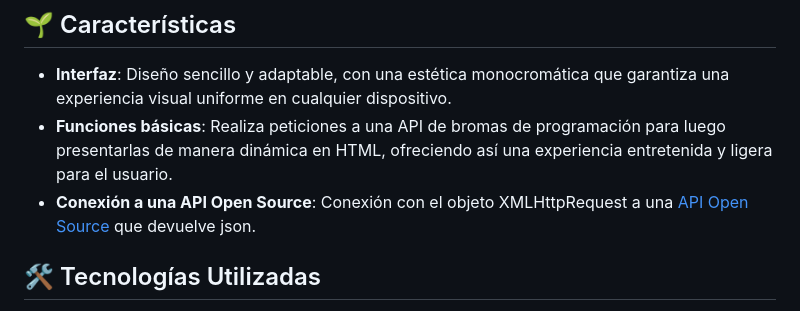
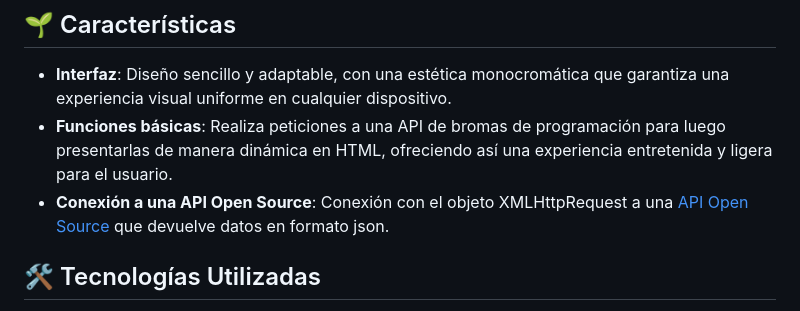
Before and after one commit to CrisCorreaS/random-joke-generator, a Markdown page: README.md, the part around the change. Drawn GitHub-style.

```diff
--- a/README.md
+++ b/README.md
@@ -21,7 +21,7 @@ Este generador de bromas online ha sido creado por **[Cristina Correa](https://w
 
 - **Interfaz**: Diseño sencillo y adaptable, con una estética monocromática que garantiza una experiencia visual uniforme en cualquier dispositivo.
 - **Funciones básicas**: Realiza peticiones a una API de bromas de programación para luego presentarlas de manera dinámica en HTML, ofreciendo así una experiencia entretenida y ligera para el usuario.
-- **Conexión a una API Open Source**: Conexión con el objeto XMLHttpRequest a una [API Open Source](https://official-joke-api.appspot.com/) que devuelve json.
+- **Conexión a una API Open Source**: Conexión con el objeto XMLHttpRequest a una [API Open Source](https://official-joke-api.appspot.com/) que devuelve datos en formato json.
 
 ## 🛠️ Tecnologías Utilizadas
 
```
